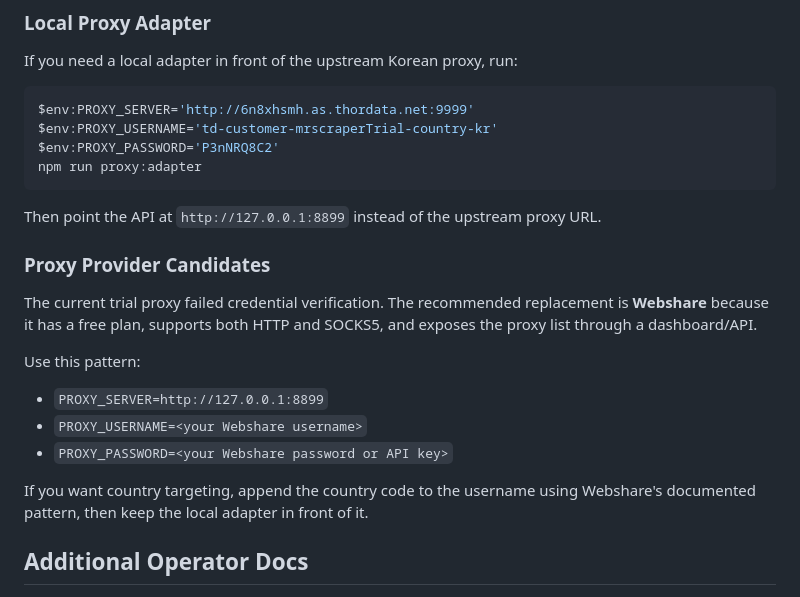
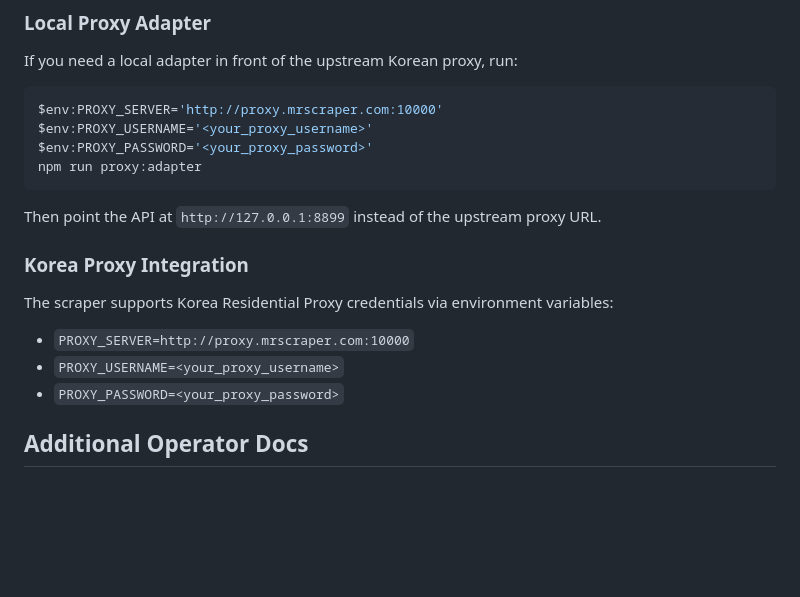
Before and after one commit to iwatchallit/naver-scraper-api, a Markdown page: README.md, the part around the change. Rendered like a GitHub page; blank space fills up the shorter version.

Commit message:
docs: update README with proxy integration usage guidelines

````diff
--- a/README.md
+++ b/README.md
@@ -265,25 +265,21 @@ flowchart LR
 If you need a local adapter in front of the upstream Korean proxy, run:
 
 ```powershell
-$env:PROXY_SERVER='http://6n8xhsmh.as.thordata.net:9999'
-$env:PROXY_USERNAME='td-customer-mrscraperTrial-country-kr'
-$env:PROXY_PASSWORD='P3nNRQ8C2'
+$env:PROXY_SERVER='http://proxy.mrscraper.com:10000'
+$env:PROXY_USERNAME='<your_proxy_username>'
+$env:PROXY_PASSWORD='<your_proxy_password>'
 npm run proxy:adapter
 ```
 
 Then point the API at `http://127.0.0.1:8899` instead of the upstream proxy URL.
 
-### Proxy Provider Candidates
+### Korea Proxy Integration
 
-The current trial proxy failed credential verification. The recommended replacement is **Webshare** because it has a free plan, supports both HTTP and SOCKS5, and exposes the proxy list through a dashboard/API.
+The scraper supports Korea Residential Proxy credentials via environment variables:
 
-Use this pattern:
-
-- `PROXY_SERVER=http://127.0.0.1:8899`
-- `PROXY_USERNAME=<your Webshare username>`
-- `PROXY_PASSWORD=<your Webshare password or API key>`
-
-If you want country targeting, append the country code to the username using Webshare's documented pattern, then keep the local adapter in front of it.
+- `PROXY_SERVER=http://proxy.mrscraper.com:10000`
+- `PROXY_USERNAME=<your_proxy_username>`
+- `PROXY_PASSWORD=<your_proxy_password>`
 
 ## Additional Operator Docs
 
````
